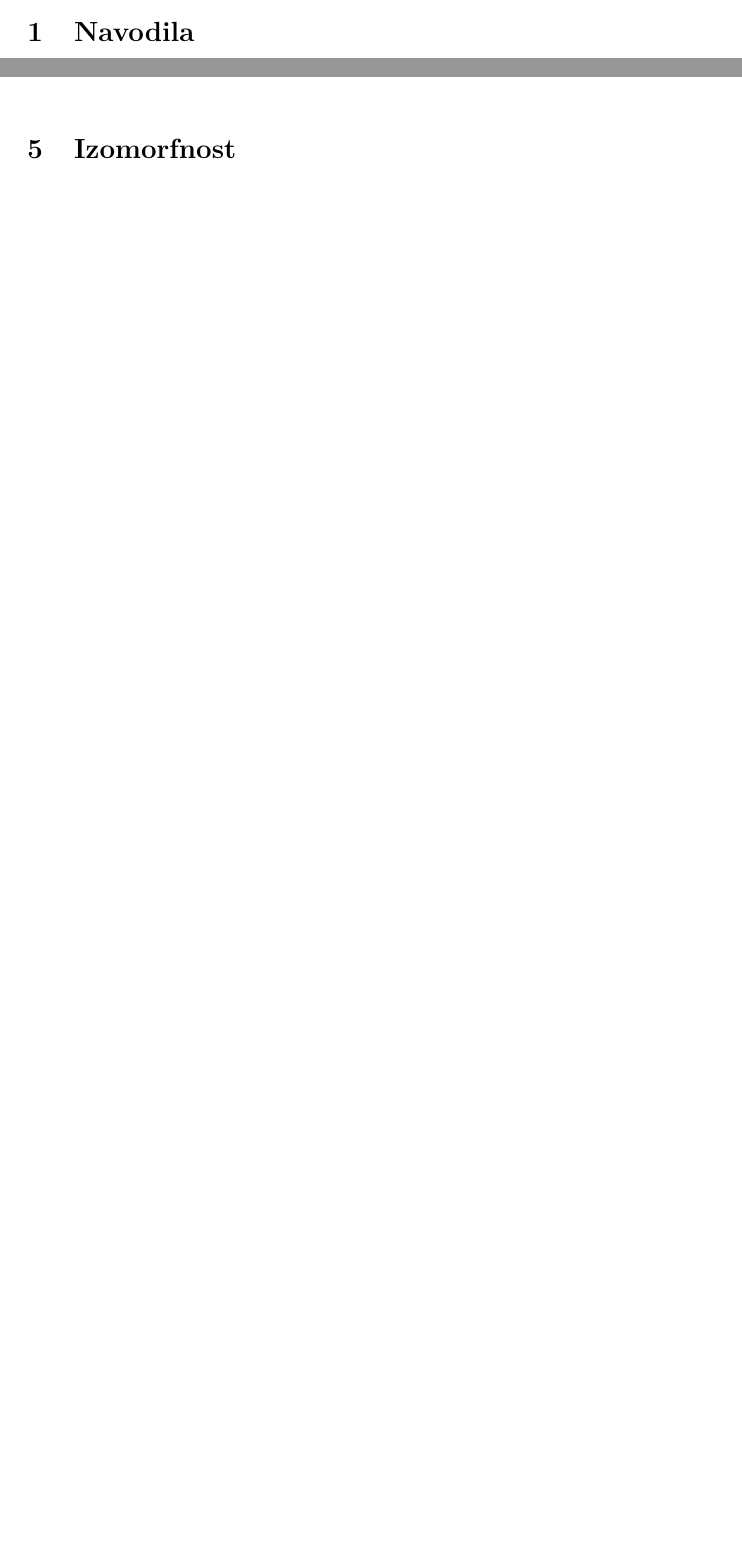
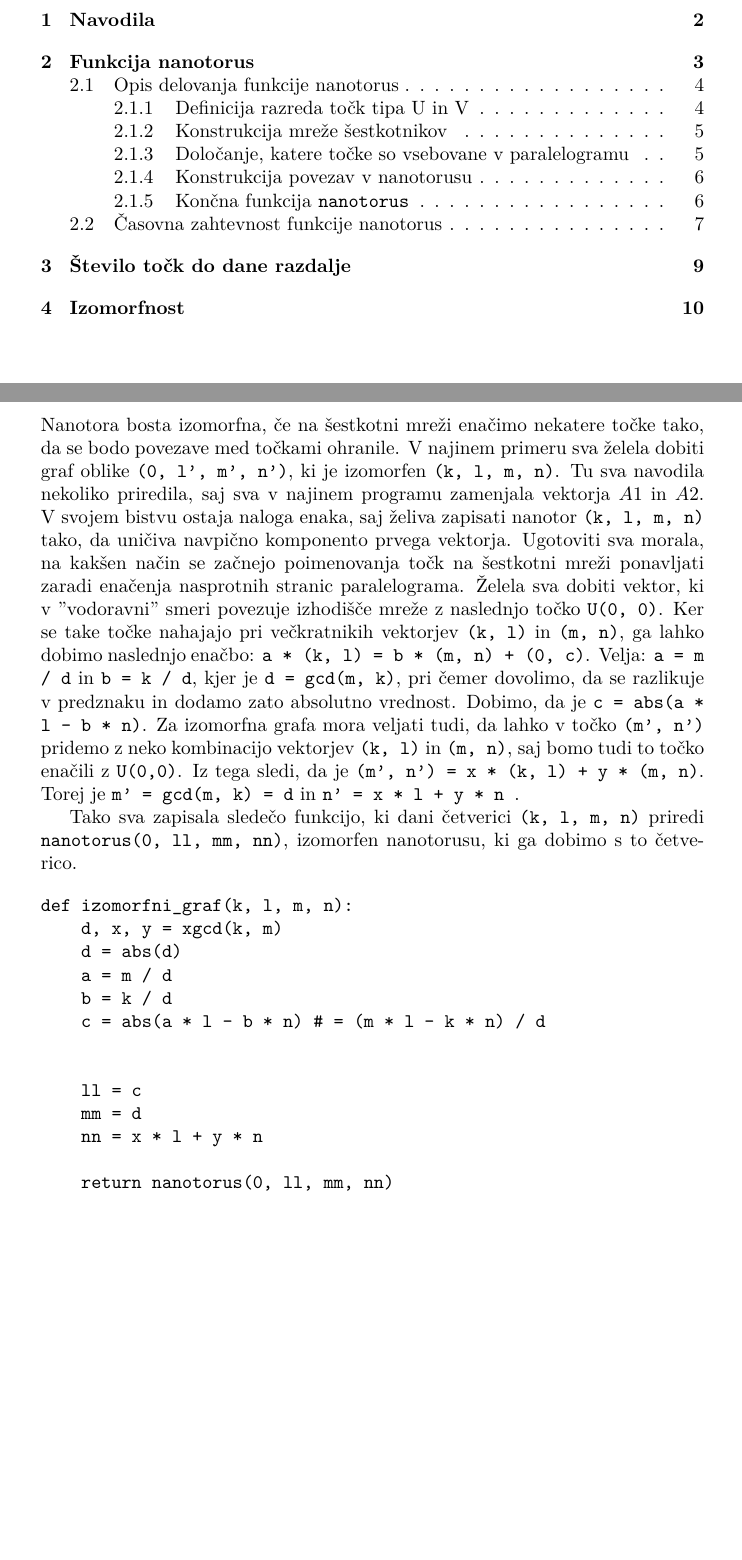
Before and after one commit to TomasRode/Nanotori, a LaTeX document (dolgo_porocilo/dolgo_porocilo.tex): two parts of pages 1 and 8 of 8 before the commit and two parts of pages 2 and 11 of 11 after it, joined at a grey line, cut so that both start at the same text, the shorter picture padded with empty space. Compiled offline with pdfLaTeX.

Commit message:
spremembe

```diff
--- a/dolgo_porocilo/dolgo_porocilo.tex
+++ b/dolgo_porocilo/dolgo_porocilo.tex
@@ -1,4 +1,4 @@
-\documentclass[a4paper, 11 pt]{article}
+\documentclass[a4paper, 10 pt, titlepage]{article}
 \usepackage[utf8]{inputenc}
 \usepackage[T1]{fontenc}
 \usepackage[slovene]{babel}
@@ -230,8 +228,31 @@ To funkcijo sva preizkusila na zelo različnih grafih z namenom, da bi našla fo
 \begin{center}
 \includegraphics[width=10cm]{tocke}
 \end{center}
-\vspace{1cm}
+
+\pagebreak
 
 \section{Izomorfnost}
 
+Nanotora bosta izomorfna, če na šestkotni mreži enačimo nekatere točke tako, da se bodo povezave med točkami ohranile. V najinem primeru sva želela dobiti graf oblike \texttt{(0, l', m', n')}, ki je izomorfen \texttt{(k, l, m, n)}. Tu sva navodila nekoliko priredila, saj sva v najinem programu zamenjala vektorja $A1$ in $A2$. V svojem bistvu ostaja naloga enaka, saj želiva zapisati nanotor \texttt{(k, l, m, n)} tako, da uničiva navpično komponento prvega vektorja.
+Ugotoviti sva morala, na kakšen način se začnejo poimenovanja točk na šestkotni mreži ponavljati zaradi enačenja nasprotnih stranic paralelograma. Želela sva dobiti vektor, ki v ''vodoravni'' smeri povezuje izhodišče mreže z naslednjo točko \texttt{U(0, 0)}. Ker se take točke nahajajo pri večkratnikih vektorjev \texttt{(k, l)} in \texttt{(m, n)}, ga lahko dobimo naslednjo enačbo: \texttt{a * (k, l) = b * (m, n) + (0, c)}. Velja: \texttt{a = m / d} in \texttt{b = k / d}, kjer je \texttt{d = gcd(m, k)}, pri čemer dovolimo, da se razlikuje v predznaku in dodamo zato absolutno vrednost. Dobimo, da je \texttt{c = abs(a * l - b * n)}.
+Za izomorfna grafa mora veljati tudi, da lahko v točko \texttt{(m', n')} pridemo z neko kombinacijo vektorjev \texttt{(k, l)} in \texttt{(m, n)}, saj bomo tudi to točko enačili z \texttt{U(0,0)}. Iz tega sledi, da je \texttt{(m', n') = x * (k, l) + y * (m, n)}. Torej je \texttt{m' = gcd(m, k) = d} in \texttt{n' = x * l + y * n }.
+
+Tako sva zapisala sledečo funkcijo, ki dani četverici \texttt{(k, l, m, n)} priredi \texttt{nanotorus(0, ll, mm, nn)}, izomorfen nanotorusu, ki ga dobimo s to četverico.
+
+\begin{verbatim}
+def izomorfni_graf(k, l, m, n):
+    d, x, y = xgcd(k, m)
+    d = abs(d)
+    a = m / d
+    b = k / d
+    c = abs(a * l - b * n) # = (m * l - k * n) / d
+
+
+    ll = c
+    mm = d
+    nn = x * l + y * n
+
+    return nanotorus(0, ll, mm, nn)
+\end{verbatim}
+
 \end{document}
```
Also changed, not shown: dolgo_porocilo/dolgo_porocilo.pdf, dolgo_porocilo/dolgo_porocilo.tex (18 more changed lines), 5 other files.
